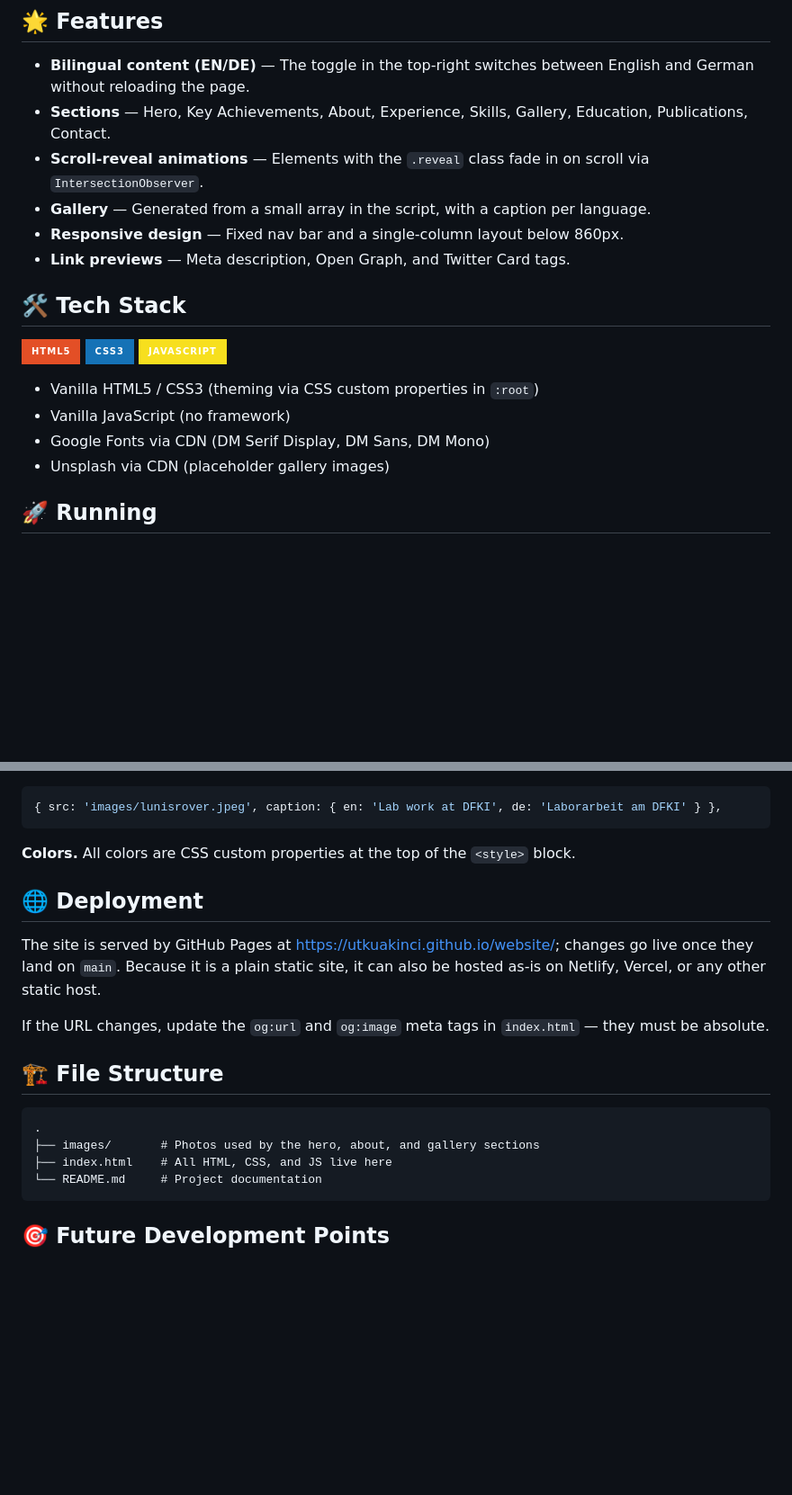
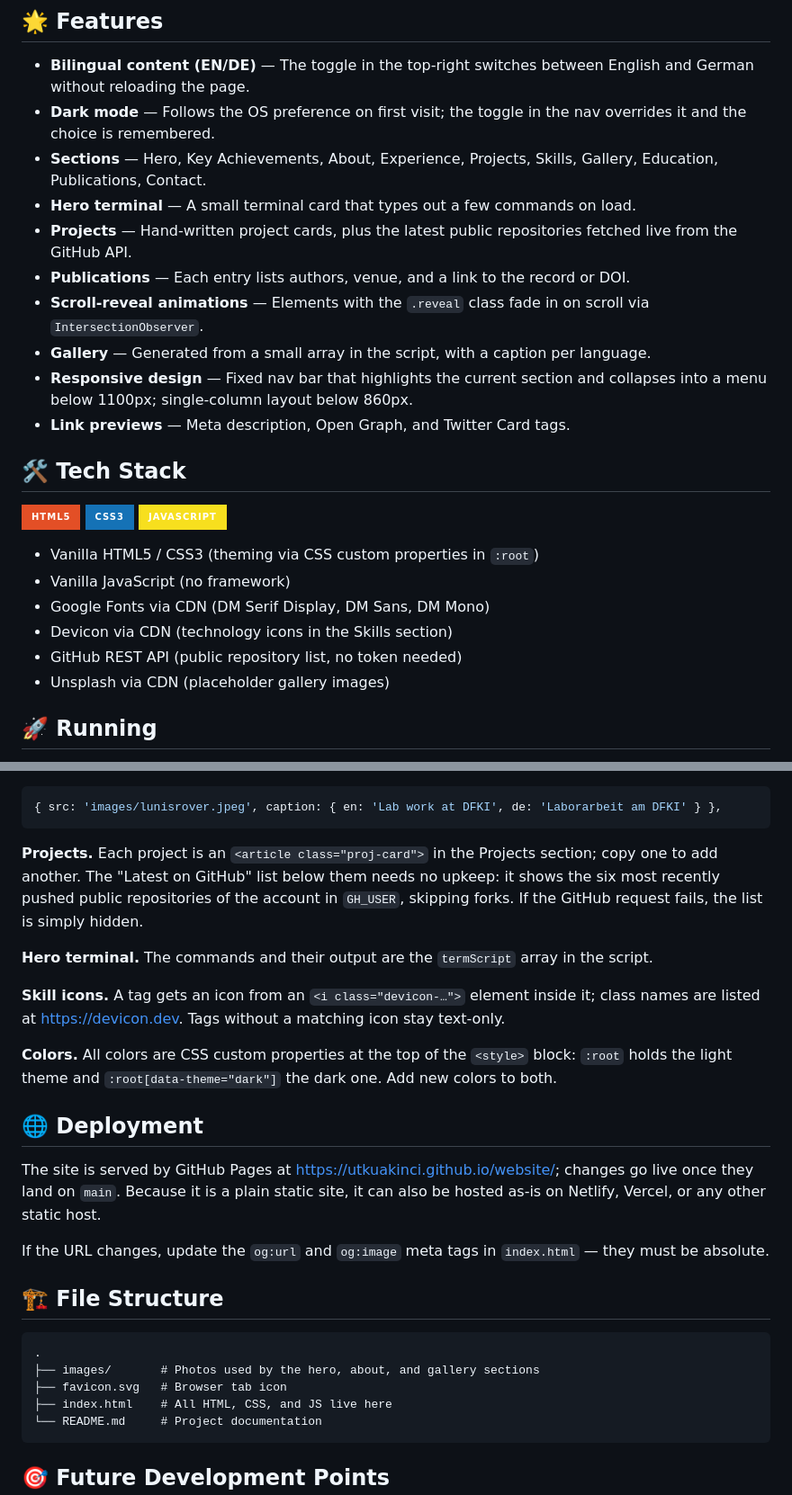
Before and after one commit to utkuakinci/website, a Markdown page: README.md, 2 parts joined by grey strips. Shown at 90% size. Rendered like a GitHub page; badges without logos; blank space fills up the shorter version.

Commit message:
Document new sections and theming in README

````diff
--- a/README.md
+++ b/README.md
@@ -8,10 +8,14 @@ Personal portfolio of Utku Akinci — a single-file, static website. HTML, CSS,
 ## 🌟 Features
 
 - **Bilingual content (EN/DE)** — The toggle in the top-right switches between English and German without reloading the page.
-- **Sections** — Hero, Key Achievements, About, Experience, Skills, Gallery, Education, Publications, Contact.
+- **Dark mode** — Follows the OS preference on first visit; the toggle in the nav overrides it and the choice is remembered.
+- **Sections** — Hero, Key Achievements, About, Experience, Projects, Skills, Gallery, Education, Publications, Contact.
+- **Hero terminal** — A small terminal card that types out a few commands on load.
+- **Projects** — Hand-written project cards, plus the latest public repositories fetched live from the GitHub API.
+- **Publications** — Each entry lists authors, venue, and a link to the record or DOI.
 - **Scroll-reveal animations** — Elements with the `.reveal` class fade in on scroll via `IntersectionObserver`.
 - **Gallery** — Generated from a small array in the script, with a caption per language.
-- **Responsive design** — Fixed nav bar and a single-column layout below 860px.
+- **Responsive design** — Fixed nav bar that highlights the current section and collapses into a menu below 1100px; single-column layout below 860px.
 - **Link previews** — Meta description, Open Graph, and Twitter Card tags.
 
 ## 🛠️ Tech Stack
@@ -23,6 +27,8 @@ Personal portfolio of Utku Akinci — a single-file, static website. HTML, CSS,
 - Vanilla HTML5 / CSS3 (theming via CSS custom properties in `:root`)
 - Vanilla JavaScript (no framework)
 - Google Fonts via CDN (DM Serif Display, DM Sans, DM Mono)
+- Devicon via CDN (technology icons in the Skills section)
+- GitHub REST API (public repository list, no token needed)
 - Unsplash via CDN (placeholder gallery images)
 
 ## 🚀 Running
@@ -52,7 +58,13 @@ Elements without these attributes (e.g. publication titles) stay the same in bot
 { src: 'images/lunisrover.jpeg', caption: { en: 'Lab work at DFKI', de: 'Laborarbeit am DFKI' } },
 ```
 
-**Colors.** All colors are CSS custom properties at the top of the `<style>` block.
+**Projects.** Each project is an `<article class="proj-card">` in the Projects section; copy one to add another. The "Latest on GitHub" list below them needs no upkeep: it shows the six most recently pushed public repositories of the account in `GH_USER`, skipping forks. If the GitHub request fails, the list is simply hidden.
+
+**Hero terminal.** The commands and their output are the `termScript` array in the script.
+
+**Skill icons.** A tag gets an icon from an `<i class="devicon-…">` element inside it; class names are listed at <https://devicon.dev>. Tags without a matching icon stay text-only.
+
+**Colors.** All colors are CSS custom properties at the top of the `<style>` block: `:root` holds the light theme and `:root[data-theme="dark"]` the dark one. Add new colors to both.
 
 ## 🌐 Deployment
 
@@ -65,6 +77,7 @@ If the URL changes, update the `og:url` and `og:image` meta tags in `index.html`
 ```
 .
 ├── images/       # Photos used by the hero, about, and gallery sections
+├── favicon.svg   # Browser tab icon
 ├── index.html    # All HTML, CSS, and JS live here
 └── README.md     # Project documentation
 ```
````
Also changed, not shown: other parts of README.md (+2 -1 lines).
